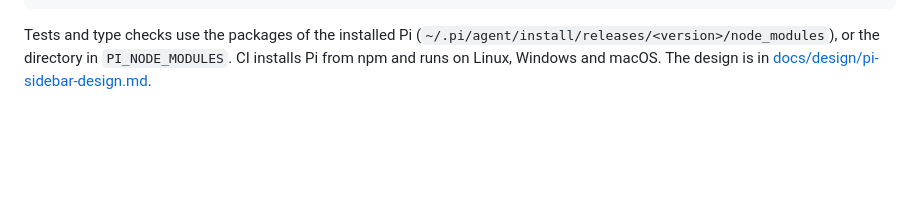
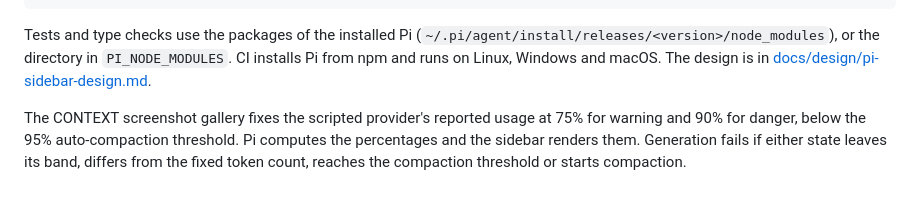
Before and after one commit to OldSuns/pi-sidebar, a Markdown page: README.md, the part around the change. Rendered like a GitHub page; blank space fills up the shorter version.

Commit message:
Make CONTEXT warning and danger screenshots deterministic
Pin scripted provider usage at 75% and 90% and reject invalid screenshot states before saving the gallery.

Fixes #5.

````diff
--- a/README.md
+++ b/README.md
@@ -105,3 +105,5 @@ npm run bench              # timings of rendering, usage scans and the breakdown
 ```
 
 Tests and type checks use the packages of the installed Pi (`~/.pi/agent/install/releases/<version>/node_modules`), or the directory in `PI_NODE_MODULES`. CI installs Pi from npm and runs on Linux, Windows and macOS. The design is in [docs/design/pi-sidebar-design.md](./docs/design/pi-sidebar-design.md).
+
+The CONTEXT screenshot gallery fixes the scripted provider's reported usage at 75% for warning and 90% for danger, below the 95% auto-compaction threshold. Pi computes the percentages and the sidebar renders them. Generation fails if either state leaves its band, differs from the fixed token count, reaches the compaction threshold or starts compaction.
````
Also changed, not shown: docs/design/pi-sidebar-design.md (+2 -2 lines), docs/design/preview/context-states-mocha.png, 1 other file.
